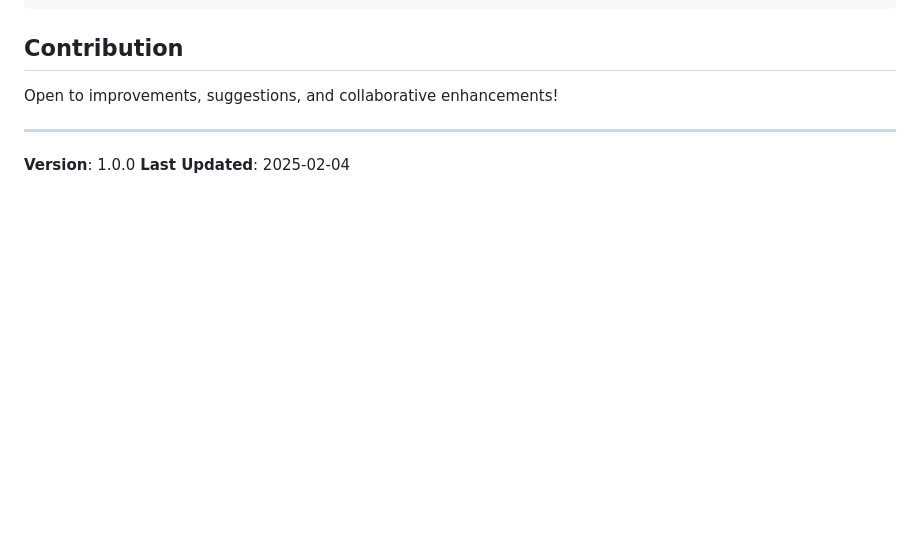
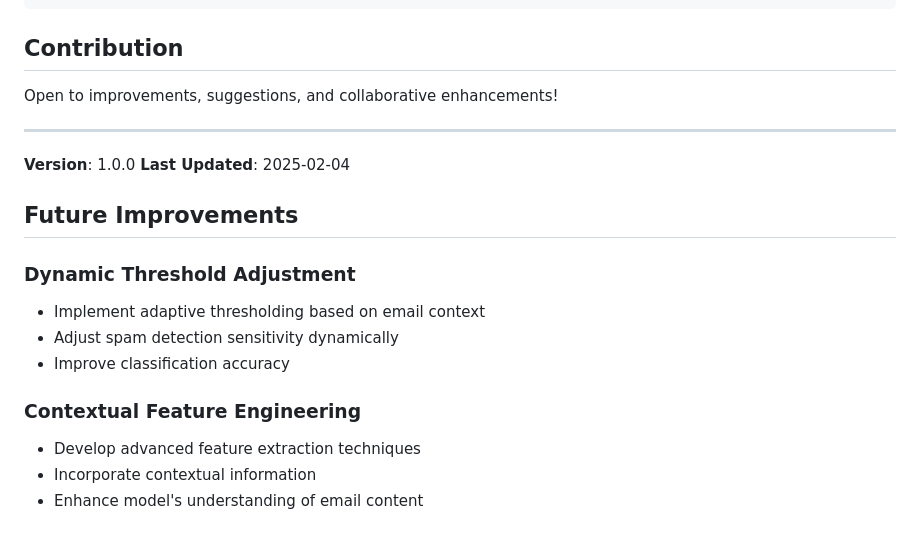
Before and after one commit to bniladridas/spam-detection-system, a Markdown page: docs/realtime_inference_process.md, the part around the change. Drawn GitHub-style; blank space fills up the shorter version.

```diff
--- a/docs/realtime_inference_process.md
+++ b/docs/realtime_inference_process.md
@@ -137,3 +137,15 @@ Open to improvements, suggestions, and collaborative enhancements!
 
 **Version**: 1.0.0
 **Last Updated**: 2025-02-04
+
+## Future Improvements
+
+### Dynamic Threshold Adjustment
+- Implement adaptive thresholding based on email context
+- Adjust spam detection sensitivity dynamically
+- Improve classification accuracy
+
+### Contextual Feature Engineering
+- Develop advanced feature extraction techniques
+- Incorporate contextual information
+- Enhance model's understanding of email content
```
Also changed, not shown: docs/inference_generalization_strategies.md (+12 -0 lines), docs/training_relationships_and_weights.md (+5 -0 lines).
